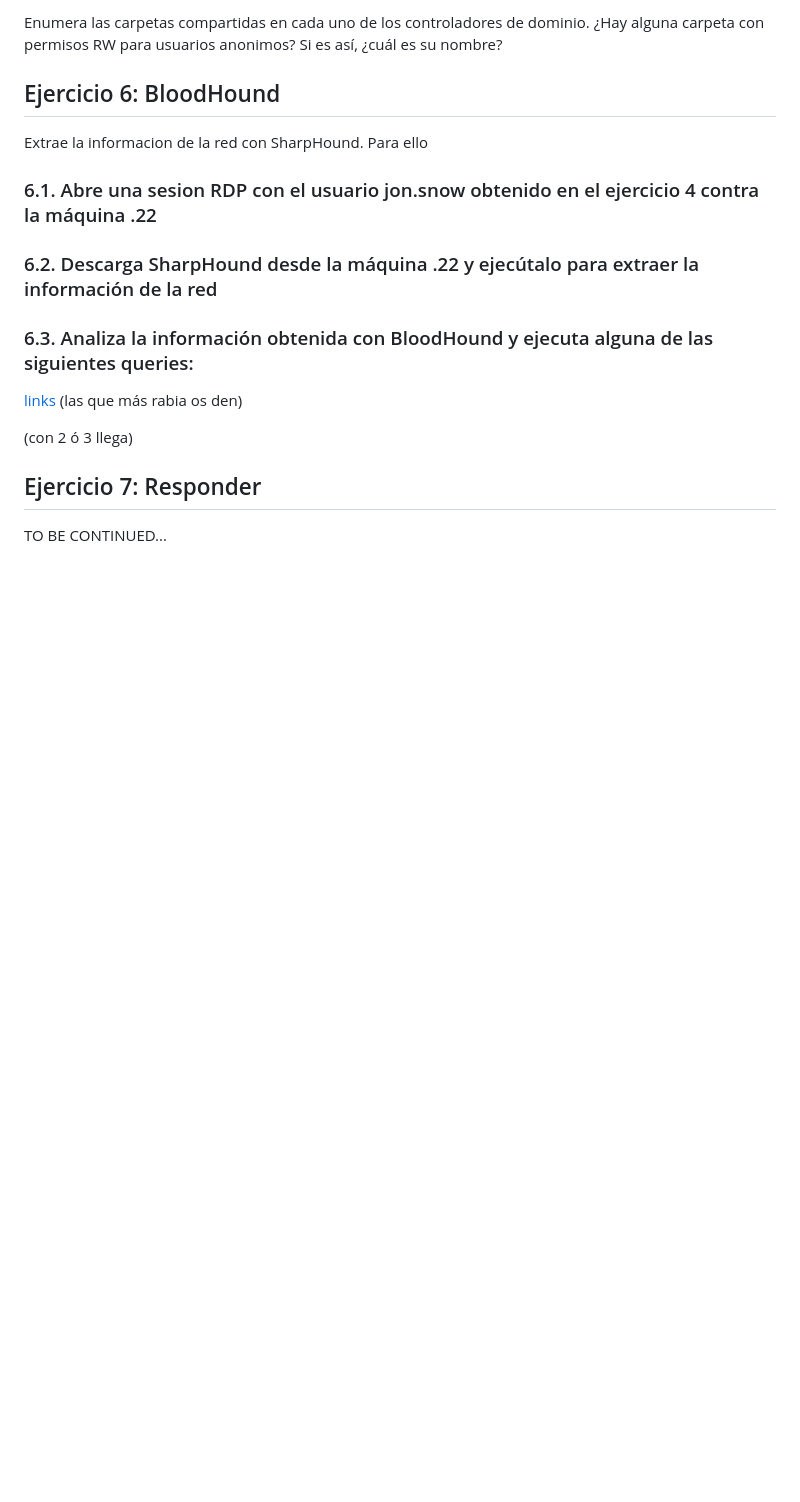
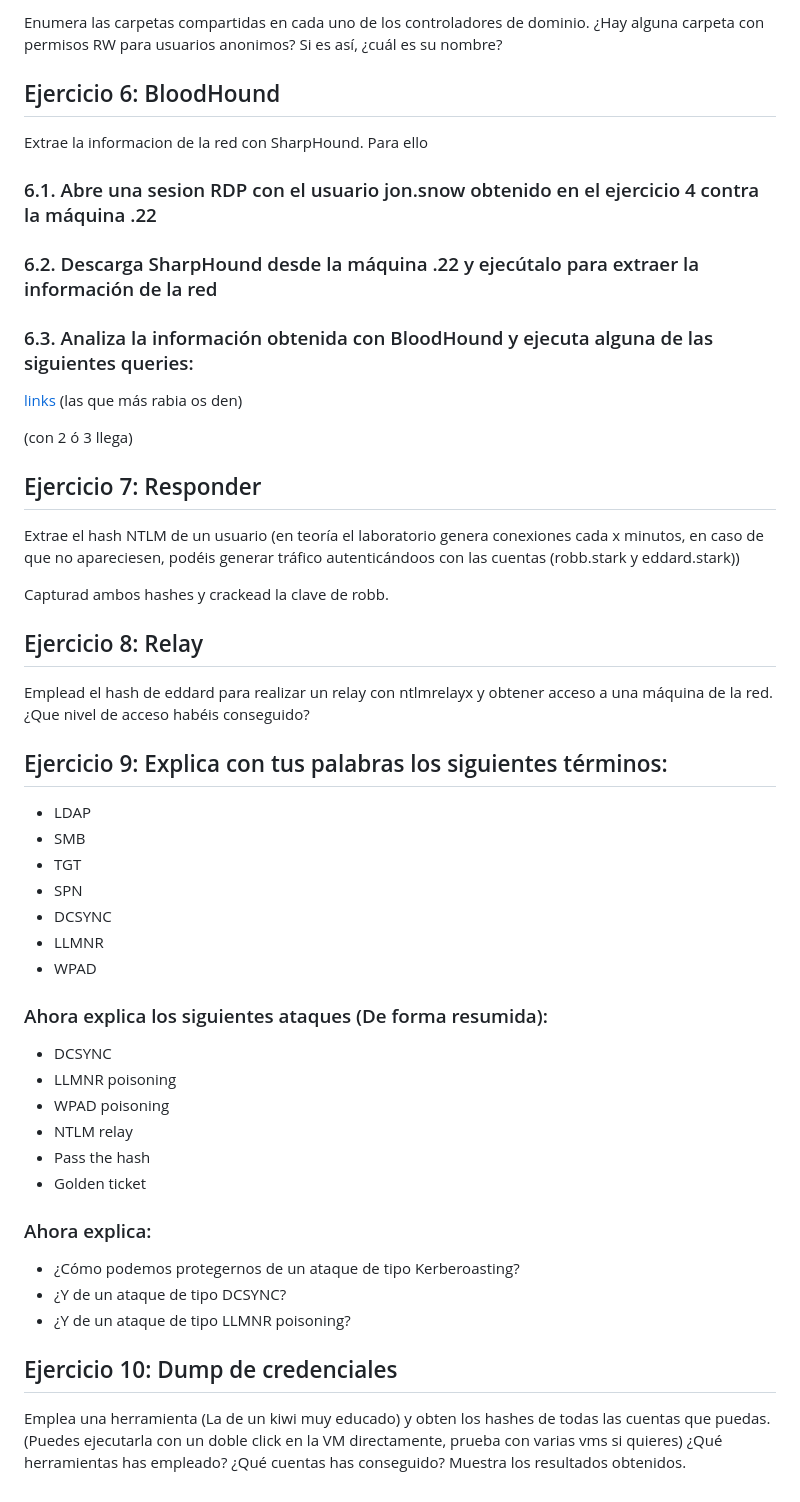
Before and after one commit to TretornESP/Nebrija, a Markdown page: p5/ejercicios.md, the part around the change. Rendered like a GitHub page; blank space fills up the shorter version.

Commit message:
P5 fase 2

```diff
--- a/p5/ejercicios.md
+++ b/p5/ejercicios.md
@@ -107,4 +107,43 @@ Extrae la informacion de la red con SharpHound. Para ello
 
 ## Ejercicio 7: Responder
 
-TO BE CONTINUED...
+Extrae el hash NTLM de un usuario (en teoría el laboratorio genera conexiones cada x minutos, en caso
+de que no apareciesen, podéis generar tráfico autenticándoos con las cuentas (robb.stark y eddard.stark))
+
+Capturad ambos hashes y crackead la clave de robb.
+
+## Ejercicio 8: Relay
+
+Emplead el hash de eddard para realizar un relay con ntlmrelayx y obtener acceso a una máquina de la red.
+¿Que nivel de acceso habéis conseguido?
+
+## Ejercicio 9: Explica con tus palabras los siguientes términos:
+
+- LDAP
+- SMB
+- TGT
+- SPN
+- DCSYNC
+- LLMNR
+- WPAD
+
+### Ahora explica los siguientes ataques (De forma resumida):
+
+- DCSYNC
+- LLMNR poisoning
+- WPAD poisoning
+- NTLM relay
+- Pass the hash
+- Golden ticket
+
+### Ahora explica:
+
+- ¿Cómo podemos protegernos de un ataque de tipo Kerberoasting?
+- ¿Y de un ataque de tipo DCSYNC?
+- ¿Y de un ataque de tipo LLMNR poisoning?
+
+## Ejercicio 10: Dump de credenciales
+
+Emplea una herramienta (La de un kiwi muy educado) y obten los hashes de todas las cuentas que puedas.
+(Puedes ejecutarla con un doble click en la VM directamente, prueba con varias vms si quieres)
+¿Qué herramientas has empleado? ¿Qué cuentas has conseguido? Muestra los resultados obtenidos.
```
